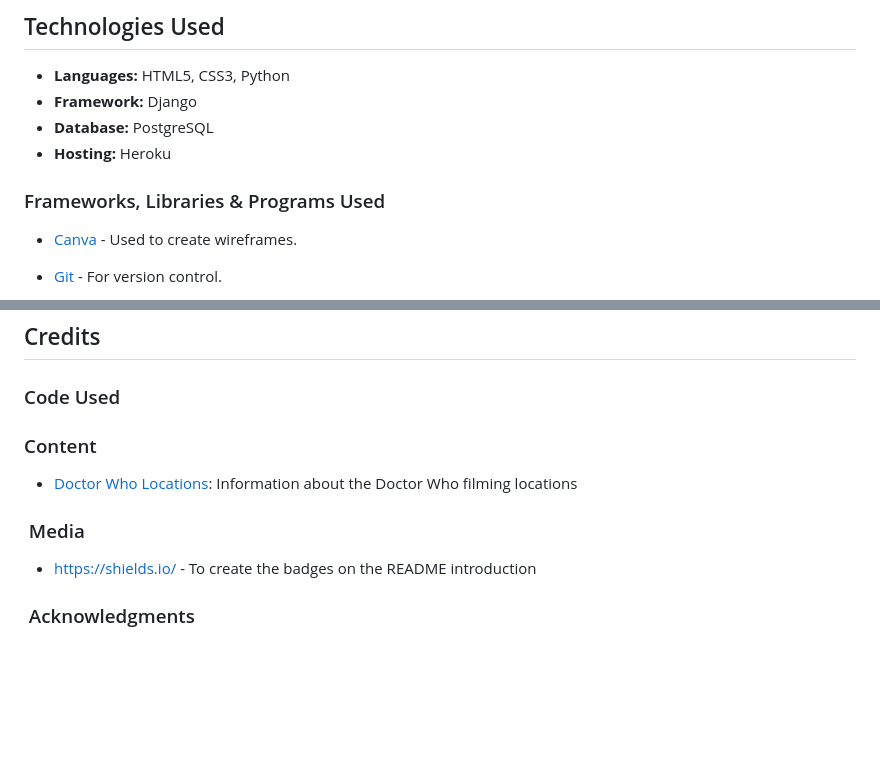
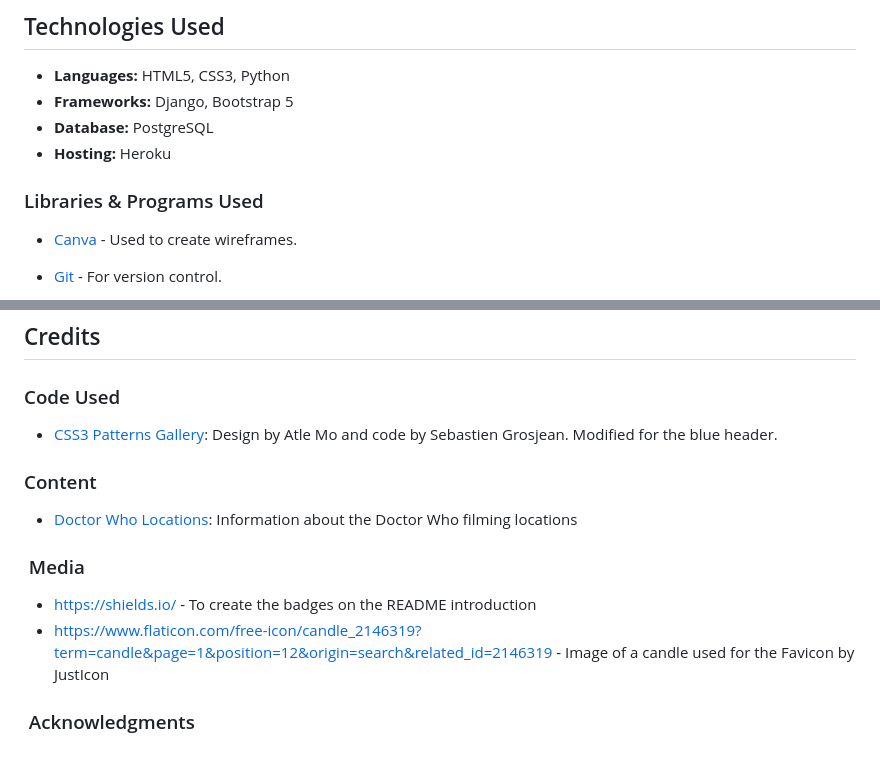
Before and after one commit to MrsG33k/laurie-irvine-memorial, a Markdown page: README.md, 2 parts joined by grey strips. GitHub-like rendering; blank space fills up the shorter version.

Commit message:
Edit: Added credits for CSS header to README

```diff
--- a/README.md
+++ b/README.md
@@ -333,11 +333,11 @@ I have used semantic HTML and ARIA labels throughout to support those using assi
 ## Technologies Used
 
 * **Languages:** HTML5, CSS3, Python
-* **Framework:** Django
+* **Frameworks:** Django, Bootstrap 5
 * **Database:** PostgreSQL
 * **Hosting:** Heroku
 
-### Frameworks, Libraries & Programs Used
+### Libraries & Programs Used
 
 
 * [Canva](https://www.canva.com/online-whiteboard/wireframes/) - Used to create wireframes.
@@ -399,7 +399,7 @@ Please refer to [TESTING.md](TESTING.md) file for all testing carried out.
 
 
 ### Code Used
-
+- [CSS3 Patterns Gallery](https://projects.verou.me/css3patterns/#carbon): Design by Atle Mo and code by Sebastien Grosjean. Modified for the blue header.
 
 
 ### Content
@@ -410,6 +410,7 @@ Please refer to [TESTING.md](TESTING.md) file for all testing carried out.
 
 
 - [https://shields.io/](https://shields.io/) - To create the badges on the README introduction
+- [https://www.flaticon.com/free-icon/candle_2146319?term=candle&page=1&position=12&origin=search&related_id=2146319](https://flaticon.com) - Image of a candle used for the Favicon by JustIcon
 
 
 ###  Acknowledgments
```
